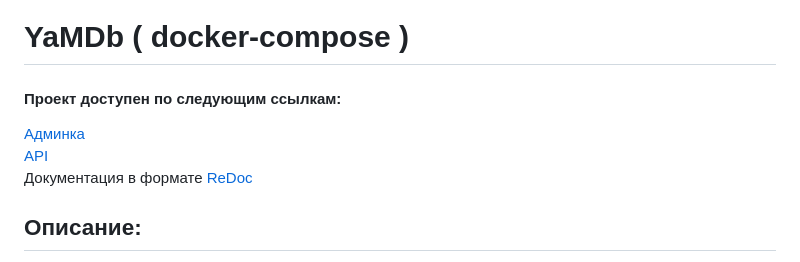
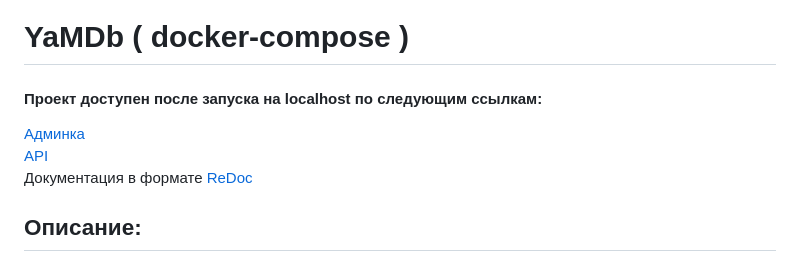
Before and after one commit to kaspeya/yamdb_final, a Markdown page: README.md, the part around the change printed below. Drawn GitHub-style.

```diff
--- a/README.md
+++ b/README.md
@@ -1,5 +1,5 @@
 ![example event parameter](https://github.com/kaspeya/yamdb_final/actions/workflows/yamdb_workflow.yml/badge.svg?event=push)
 # YaMDb ( docker-compose )
 
-#### Проект доступен по следующим ссылкам:
+#### Проект доступен после запуска на localhost по следующим ссылкам:
 
```
Also changed, not shown: other parts of README.md (+4 -3 lines).
